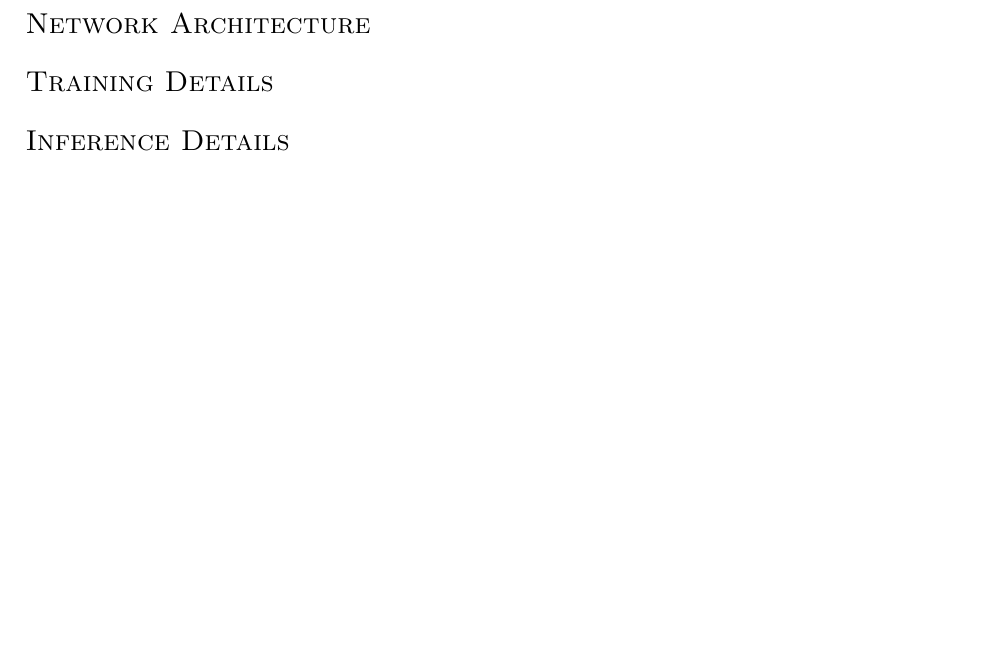
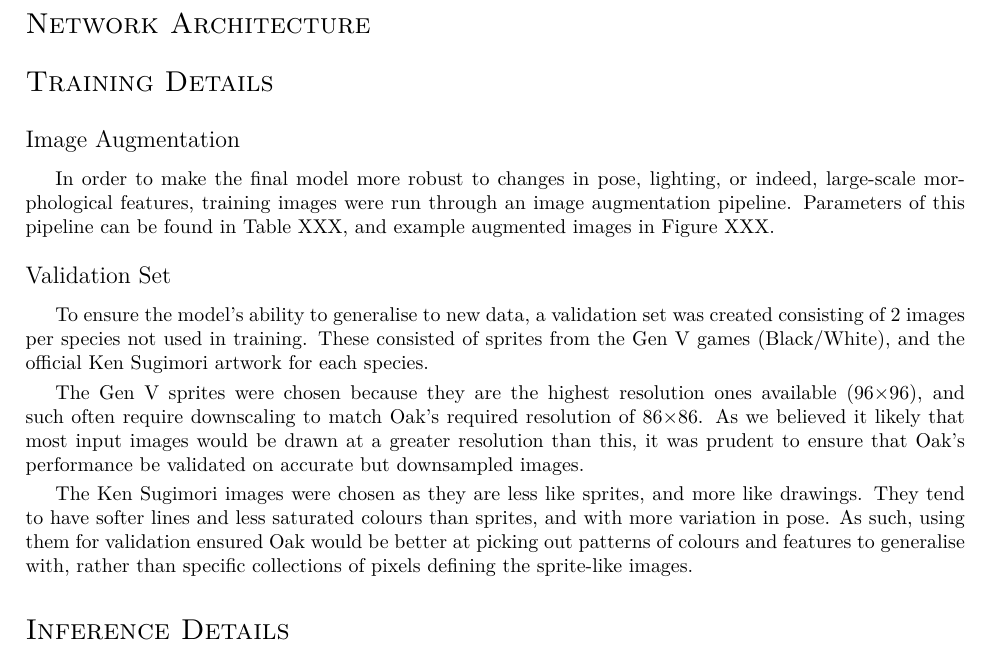
Before and after one commit to 00-00-00-11/ProfessorOak, a LaTeX document (Oak_manual.tex): part of page 3 of 3, cut so that both start at the same text, the shorter picture padded with empty space. Compiled offline with pdfLaTeX.

Commit message:
Manual updates

```diff
--- a/Oak_manual.tex
+++ b/Oak_manual.tex
@@ -97,6 +97,19 @@
 
 \section*{Training Details}
 
+\subsection*{Image Augmentation}
+
+In order to make the final model more robust to changes in pose, lighting, or indeed, large-scale morphological features, training images were run through an image augmentation pipeline. Parameters of this pipeline can be found in Table XXX, and example augmented images in Figure XXX.
+
+\subsection*{Validation Set}
+
+To ensure the model's ability to generalise to new data, a validation set was created consisting of 2 images per species not used in training. These consisted of sprites from the Gen V games (Black/White), and the official Ken Sugimori artwork for each species.
+
+The Gen V sprites were chosen because they are the highest resolution ones available (96$\times$96), and such often require downscaling to match Oak's required resolution of 86$\times$86. As we believed it likely that most input images would be drawn at a greater resolution than this, it was prudent to ensure that Oak's performance be validated on accurate but downsampled images.
+
+The Ken Sugimori images were chosen as they are less like sprites, and more like drawings. They tend to have softer lines and less saturated colours than sprites, and with more variation in pose. As such, using them for validation ensured Oak would be better at picking out patterns of colours and features to generalise with, rather than specific collections of pixels defining the sprite-like images.
+
+
 \section*{Inference Details}
 
 \section*{Scoring System}
```
Also changed, not shown: Oak_manual.pdf.
